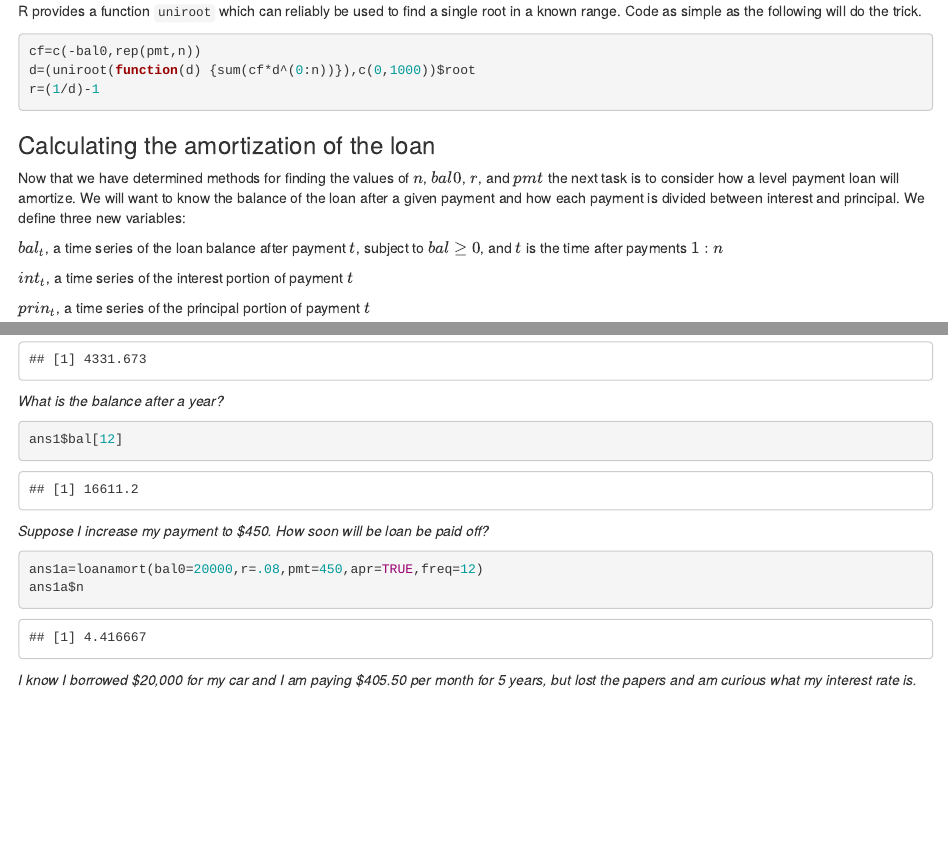
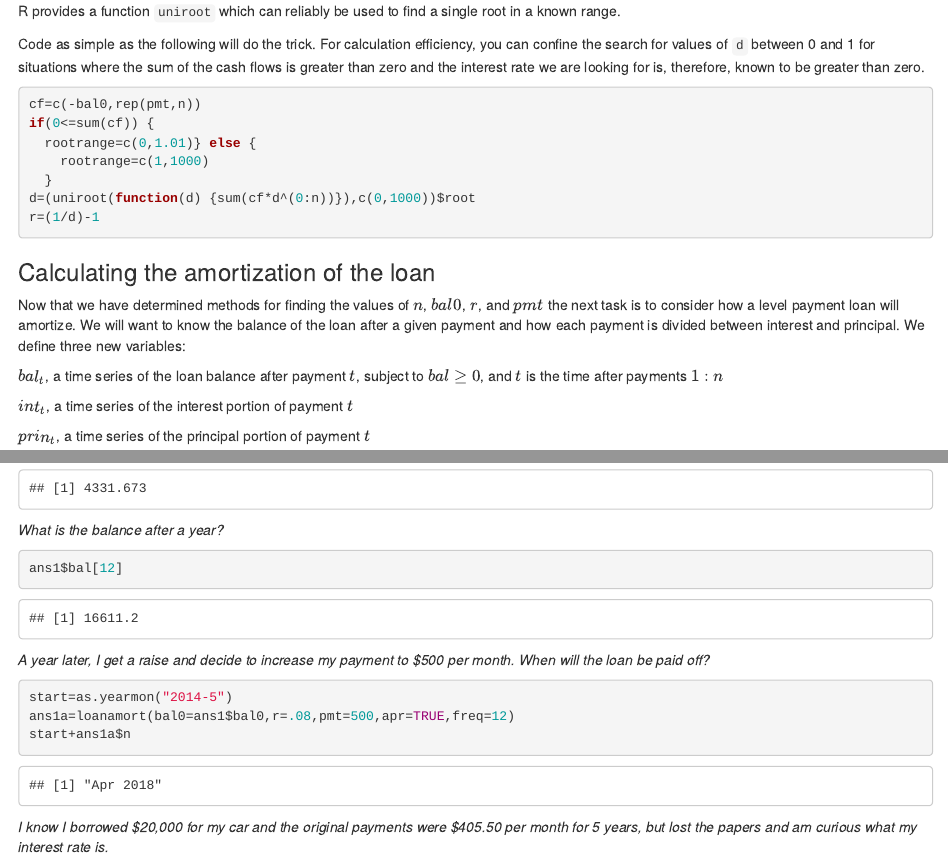
Before and after one commit to karlpolen/loanamort, an R Markdown document (loanamort.rmd): the page in a window 1100 px wide, from 2460 px down, and a second part further down, joined at a grey line. Rendered offline with R 4.5, knitr and Pandoc, with nearby package versions.

Commit message:
refinements

````diff
--- a/loanamort.rmd
+++ b/loanamort.rmd
@@ -99,9 +99,15 @@ Note the plot is discontinuous when $r=-1$, i.e. the rate is -100%.  So, it turn
 
 As discussed above, we need not concern ourselves with $r \leq -1$.  Therefore, we need not calculate roots for $d \leq 0$,
 
-R provides a function `uniroot` which can reliably be used to find a single root in a known range.  Code as simple as the following will do the trick.
+R provides a function `uniroot` which can reliably be used to find a single root in a known range.
+
+Code as simple as the following will do the trick.  For calculation efficiency, you can confine the search for values of `d` between 0 and 1 for situations where the sum of the cash flows is greater than zero and the interest rate we are looking for is, therefore, known to be greater than zero.
 ```{r eval=FALSE}
 cf=c(-bal0,rep(pmt,n))
+if(0<=sum(cf)) {
+  rootrange=c(0,1.01)} else {
+    rootrange=c(1,1000)
+  }
 d=(uniroot(function(d) {sum(cf*d^(0:n))}),c(0,1000))$root
 r=(1/d)-1
 ```
@@ -233,14 +243,15 @@ sum(ans1$int)
 ans1$bal[12]
 ```
 
-*Suppose I increase my payment to $450.  How soon will be loan be paid off?*
+*A year later, I get a raise and decide to increase my payment to $500 per month.  When will the loan be paid off?*
 
 ```{r}
-ans1a=loanamort(bal0=20000,r=.08,pmt=450,apr=TRUE,freq=12)
-ans1a$n
+start=as.yearmon("2014-5")
+ans1a=loanamort(bal0=ans1$bal0,r=.08,pmt=500,apr=TRUE,freq=12)
+start+ans1a$n
 ```
 
-*I know I borrowed $20,000 for my car and I am paying $405.50 per month for 5 years, but lost the papers and am curious what my interest rate is.*
+*I know I borrowed $20,000 for my car and the original payments were $405.50 per month for 5 years, but lost the papers and am curious what my interest rate is.*
 
 ```{r}
 ans1b=loanamort(bal0=20000,pmt=ans1$pmt,apr=TRUE,n=5,freq=12)
````
Also changed, not shown: loanamort.R (+5 -1 lines), loanamort.rmd (8 more changed lines).
